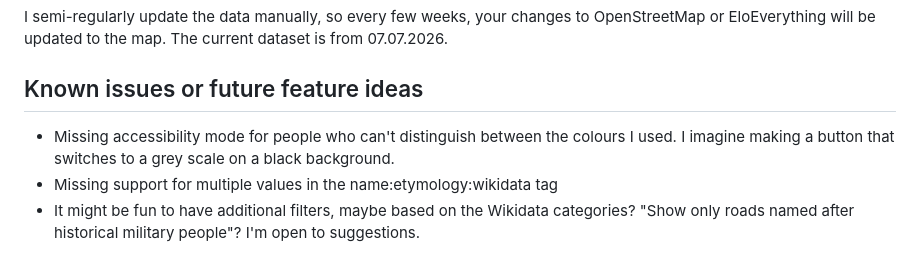
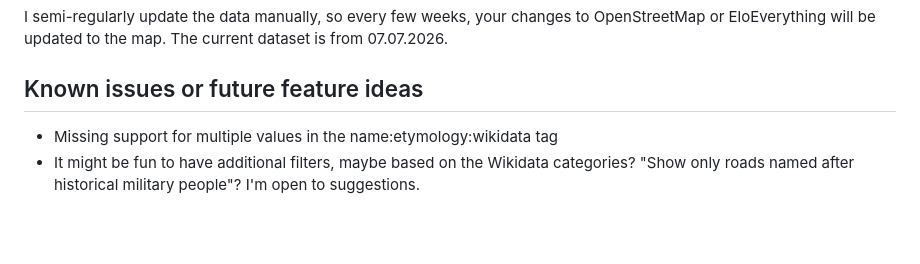
Before and after one commit to PizzaTreeIsland/Streetnames-by-Elo, a Markdown page: README.md, the part around the change. Drawn GitHub-style; blank space fills up the shorter version.

Commit message:
Updated known issues
Added accessibility mode --> no longer required in readme

```diff
--- a/README.md
+++ b/README.md
@@ -44,7 +44,6 @@ Some streets are named after several Wikidata items, for example Marie and Pierr
 I semi-regularly update the data manually, so every few weeks, your changes to OpenStreetMap or EloEverything will be updated to the map. The current dataset is from 07.07.2026.
 
 ## Known issues or future feature ideas
-- Missing accessibility mode for people who can't distinguish between the colours I used. I imagine making a button that switches to a grey scale on a black background.
 - Missing support for multiple values in the name:etymology:wikidata tag
 - It might be fun to have additional filters, maybe based on the Wikidata categories? "Show only roads named after historical military people"? I'm open to suggestions.
 
```
